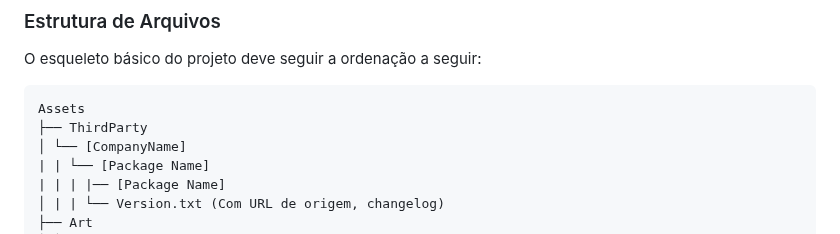
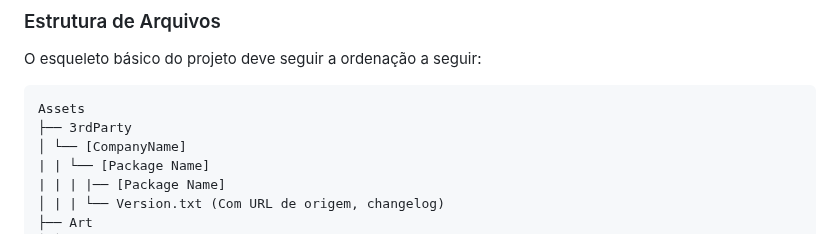
Before and after one commit to franciscodelgaudio/CEASB_StyleGuide, a Markdown page: README.md, the part around the change. GitHub-like rendering.

````diff
--- a/README.md
+++ b/README.md
@@ -25,7 +25,7 @@ O esqueleto básico do projeto deve seguir a ordenação a seguir:
 
 ```
 Assets
-├── ThirdParty
+├── 3rdParty
 │ └── [CompanyName]
 | | └── [Package Name]
 | | | |── [Package Name]
````
